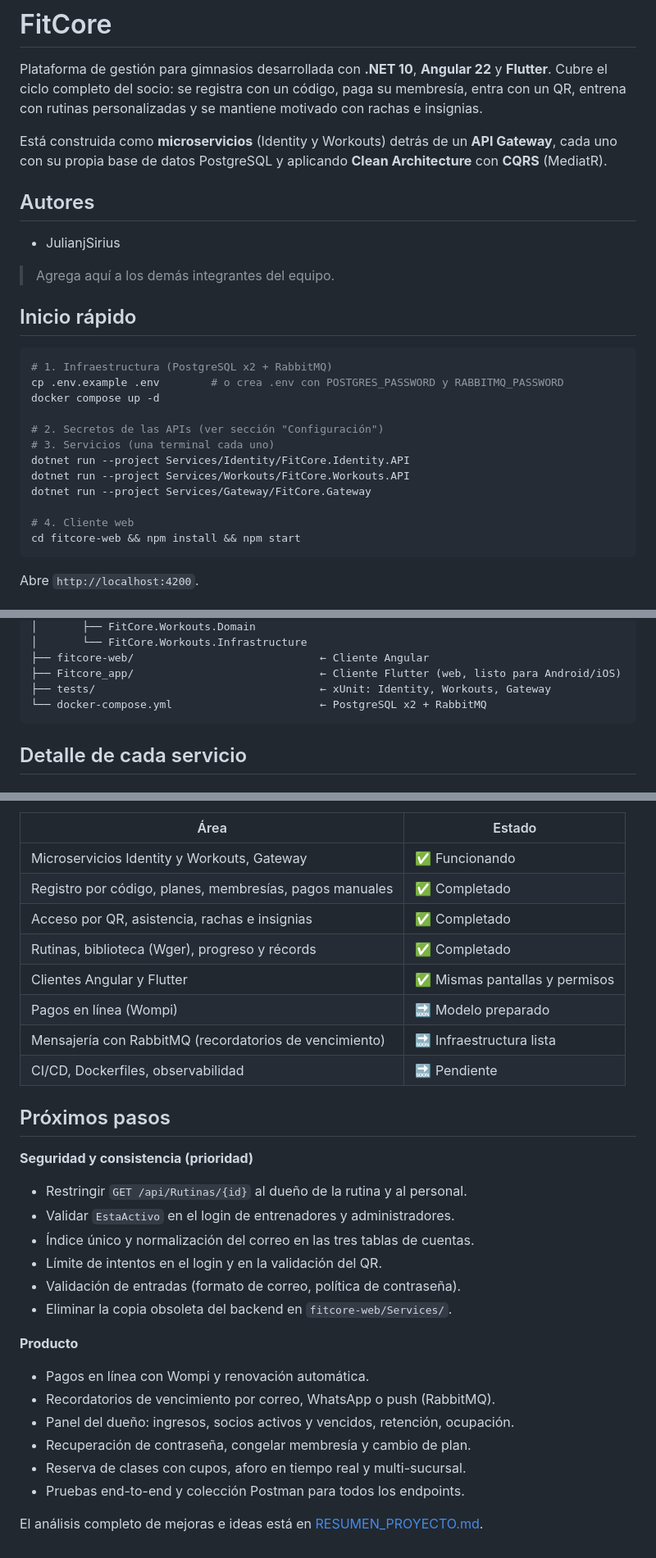
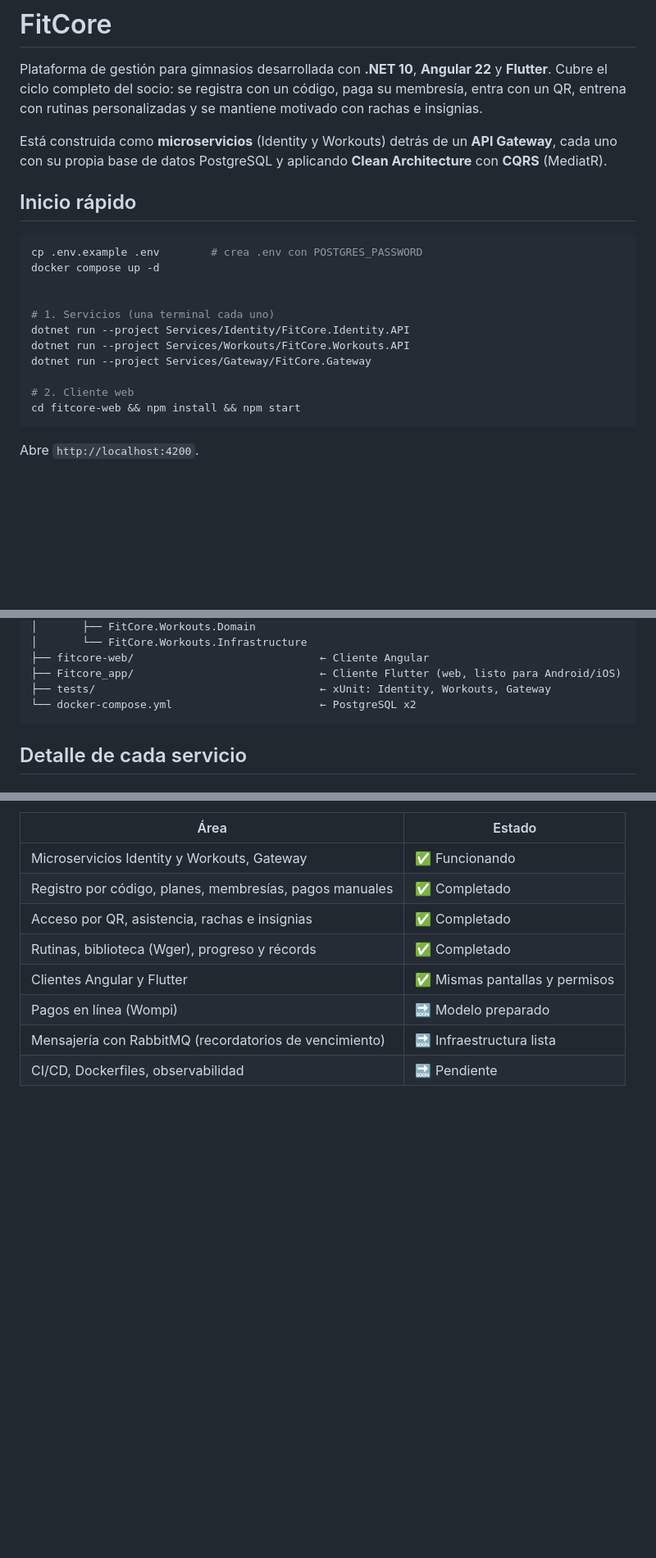
Before and after one commit to JulianjSirius/fitcore, a Markdown page: README.md, 3 parts joined by grey strips. Shown at 82% size. GitHub-like rendering; blank space fills up the shorter version.

Commit message:
actualizacion de la explicacion del proyecto

````diff
--- a/README.md
+++ b/README.md
@@ -4,26 +4,20 @@ Plataforma de gestión para gimnasios desarrollada con **.NET 10**, **Angular 22
 
 Está construida como **microservicios** (Identity y Workouts) detrás de un **API Gateway**, cada uno con su propia base de datos PostgreSQL y aplicando **Clean Architecture** con **CQRS** (MediatR).
 
-## Autores
-
-- JulianjSirius
-
-> Agrega aquí a los demás integrantes del equipo.
 
 ## Inicio rápido
 
 ```bash
-# 1. Infraestructura (PostgreSQL x2 + RabbitMQ)
-cp .env.example .env        # o crea .env con POSTGRES_PASSWORD y RABBITMQ_PASSWORD
+cp .env.example .env        # crea .env con POSTGRES_PASSWORD
 docker compose up -d
 
-# 2. Secretos de las APIs (ver sección "Configuración")
-# 3. Servicios (una terminal cada uno)
+
+# 1. Servicios (una terminal cada uno)
 dotnet run --project Services/Identity/FitCore.Identity.API
 dotnet run --project Services/Workouts/FitCore.Workouts.API
 dotnet run --project Services/Gateway/FitCore.Gateway
 
-# 4. Cliente web
+# 2. Cliente web
 cd fitcore-web && npm install && npm start
 ```
 
@@ -98,7 +92,7 @@ FitCore
 ├── fitcore-web/                             ← Cliente Angular
 ├── Fitcore_app/                             ← Cliente Flutter (web, listo para Android/iOS)
 ├── tests/                                   ← xUnit: Identity, Workouts, Gateway
-└── docker-compose.yml                       ← PostgreSQL x2 + RabbitMQ
+└── docker-compose.yml                       ← PostgreSQL x2
 ```
 
 ## Detalle de cada servicio
@@ -346,23 +336,3 @@ La lista completa y los cuerpos de cada petición están en Swagger.
 | Pagos en línea (Wompi) | 🔜 Modelo preparado |
 | Mensajería con RabbitMQ (recordatorios de vencimiento) | 🔜 Infraestructura lista |
 | CI/CD, Dockerfiles, observabilidad | 🔜 Pendiente |
-
-## Próximos pasos
-
-**Seguridad y consistencia (prioridad)**
-- Restringir `GET /api/Rutinas/{id}` al dueño de la rutina y al personal.
-- Validar `EstaActivo` en el login de entrenadores y administradores.
-- Índice único y normalización del correo en las tres tablas de cuentas.
-- Límite de intentos en el login y en la validación del QR.
-- Validación de entradas (formato de correo, política de contraseña).
-- Eliminar la copia obsoleta del backend en `fitcore-web/Services/`.
-
-**Producto**
-- Pagos en línea con Wompi y renovación automática.
-- Recordatorios de vencimiento por correo, WhatsApp o push (RabbitMQ).
-- Panel del dueño: ingresos, socios activos y vencidos, retención, ocupación.
-- Recuperación de contraseña, congelar membresía y cambio de plan.
-- Reserva de clases con cupos, aforo en tiempo real y multi-sucursal.
-- Pruebas end-to-end y colección Postman para todos los endpoints.
-
-El análisis completo de mejoras e ideas está en [RESUMEN_PROYECTO.md](RESUMEN_PROYECTO.md).
````
Also changed, not shown: other parts of README.md (+2 -6 lines).
